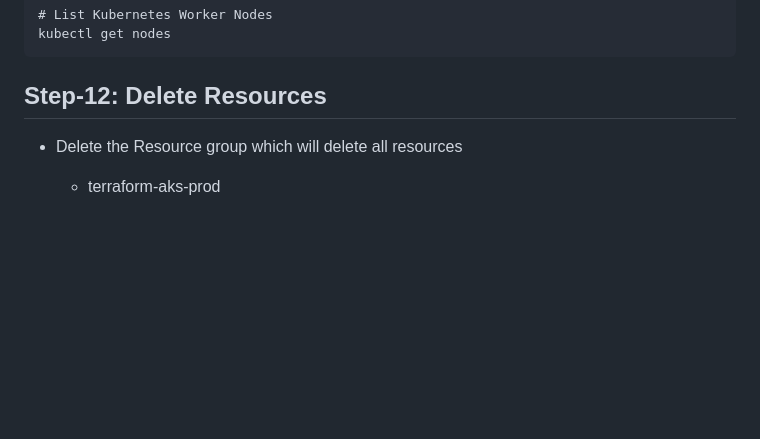
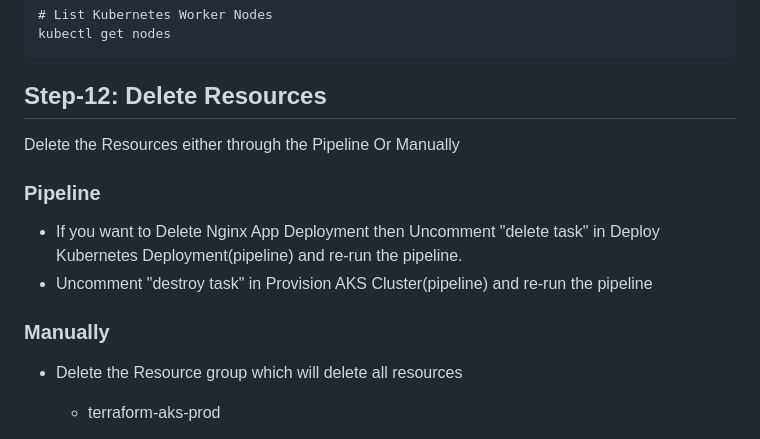
Before and after one commit to rahulkrajput/CI-CD-Pipeline-with-Azure-DevOps-Project, a Markdown page: README.md, the part around the change. Rendered like a GitHub page; blank space fills up the shorter version.

Commit message:
CI-CD-Pipeline-with-Azure-DevOps-Project

````diff
--- a/README.md
+++ b/README.md
@@ -217,6 +217,13 @@ kubectl get nodes
 ```
 
 ## Step-12: Delete Resources
+Delete the Resources either through the Pipeline Or Manually
+
+### Pipeline
+- If you want to Delete Nginx App Deployment then Uncomment "delete task" in Deploy Kubernetes Deployment(pipeline) and re-run the pipeline.
+- Uncomment "destroy task" in Provision AKS Cluster(pipeline) and re-run the pipeline
+
+### Manually
 - Delete the Resource group which will delete all resources
   - terraform-aks-prod
 
````
